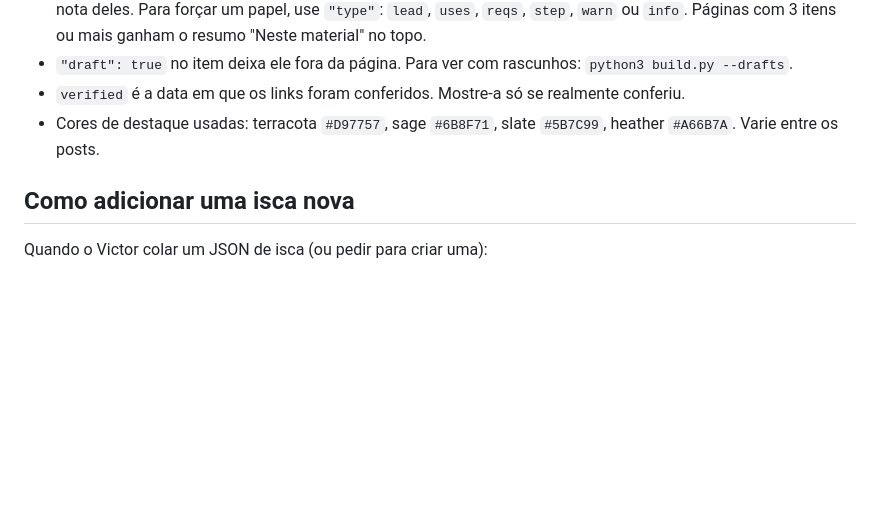
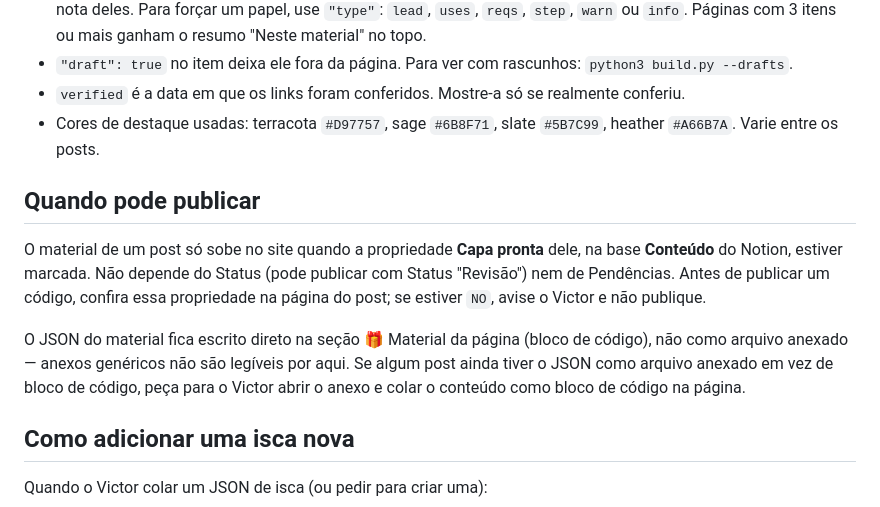
Before and after one commit to hefeeng-dot/victorhenrique, a Markdown page: CLAUDE.md, the part around the change. Rendered like a GitHub page; blank space fills up the shorter version.

Commit message:
docs: gatilho de publicação é a propriedade Capa pronta
Documenta a regra combinada com o Victor: publica quando "Capa
pronta" estiver marcada no Notion, independente do Status. Também
registra que o JSON do material deve vir em bloco de código na
página, não como anexo.

```diff
--- a/CLAUDE.md
+++ b/CLAUDE.md
@@ -63,6 +63,12 @@ A Vercel **não roda build**: ela publica os arquivos como estão. Por isso os H
 - `verified` é a data em que os links foram conferidos. Mostre-a só se realmente conferiu.
 - Cores de destaque usadas: terracota `#D97757`, sage `#6B8F71`, slate `#5B7C99`, heather `#A66B7A`. Varie entre os posts.
 
+## Quando pode publicar
+
+O material de um post só sobe no site quando a propriedade **Capa pronta** dele, na base **Conteúdo** do Notion, estiver marcada. Não depende do Status (pode publicar com Status "Revisão") nem de Pendências. Antes de publicar um código, confira essa propriedade na página do post; se estiver `NO`, avise o Victor e não publique.
+
+O JSON do material fica escrito direto na seção 🎁 Material da página (bloco de código), não como arquivo anexado — anexos genéricos não são legíveis por aqui. Se algum post ainda tiver o JSON como arquivo anexado em vez de bloco de código, peça para o Victor abrir o anexo e colar o conteúdo como bloco de código na página.
+
 ## Como adicionar uma isca nova
 
 Quando o Victor colar um JSON de isca (ou pedir para criar uma):
```
